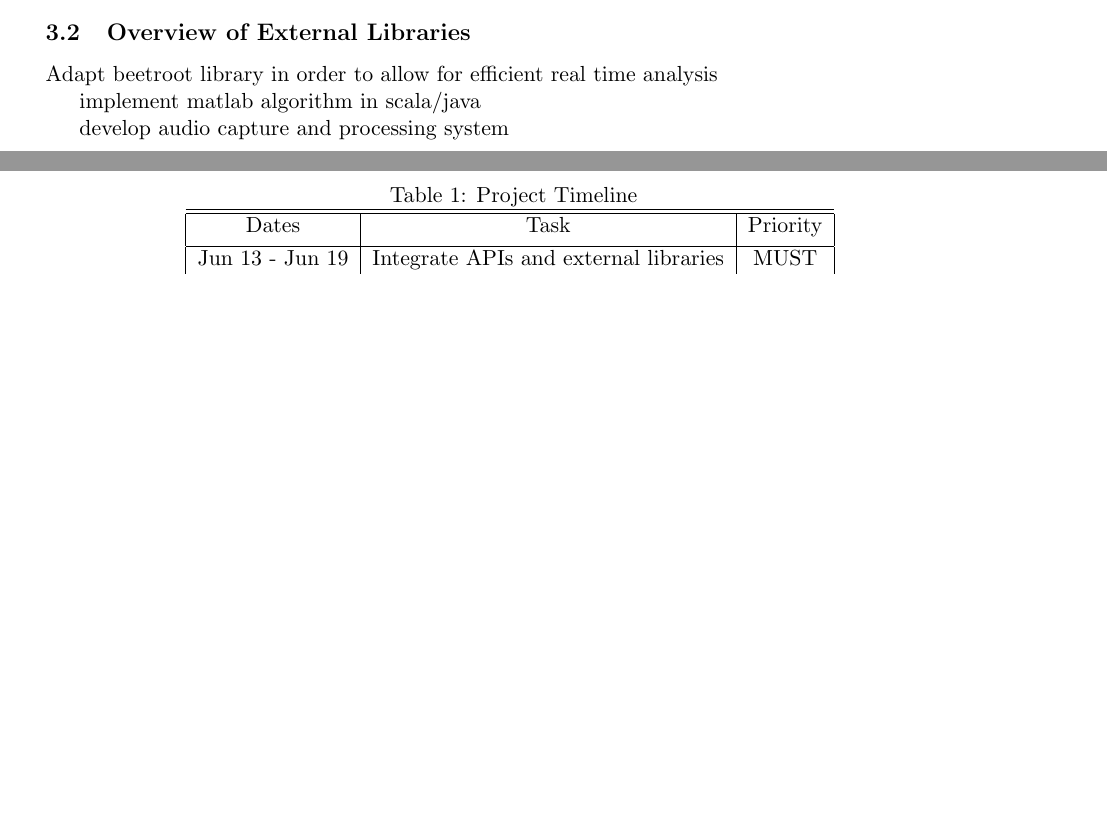
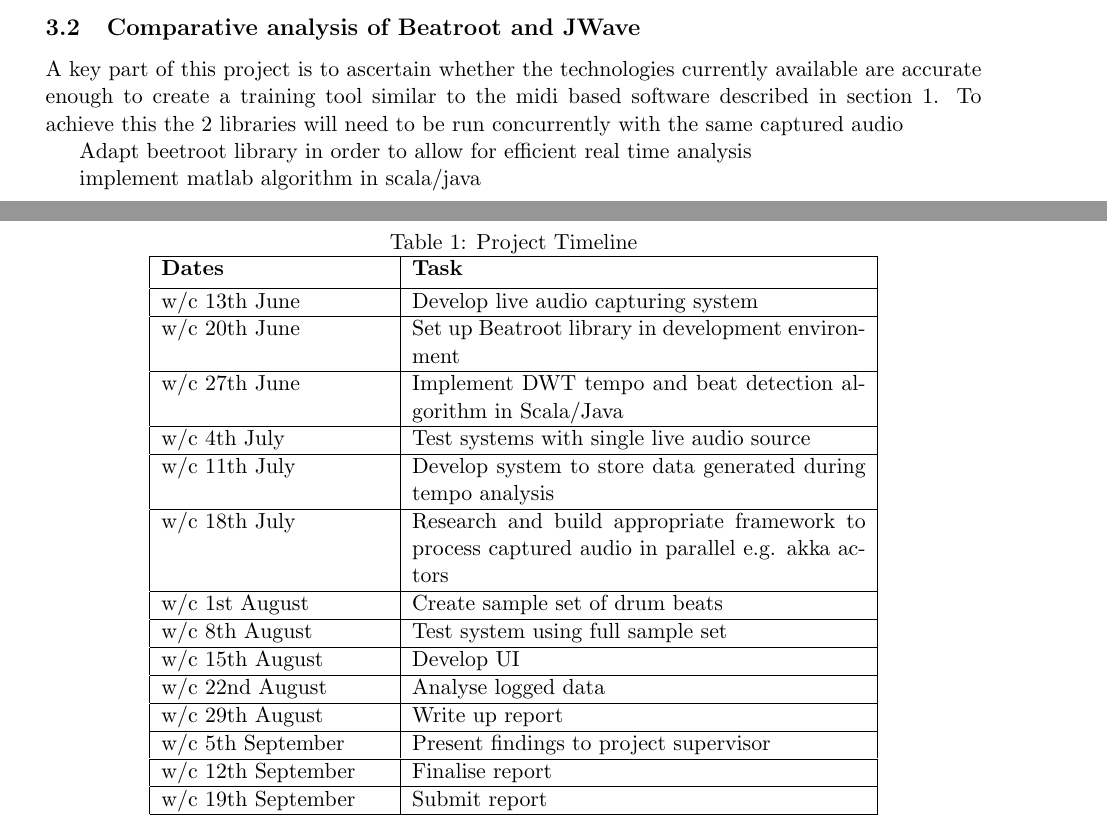
Before and after one commit to PhilHannant/Proposal, a LaTeX document (Proposal.tex): two parts of pages 3 and 5 of 5 before the commit and two parts of pages 4 and 5 of 5 after it, joined at a grey line, cut at the place of the change, the shorter picture padded with empty space. The pictures show the PDF file Proposal.pdf that the author committed with the source.

Commit message:
schedule complete

```diff
--- a/Proposal.tex
+++ b/Proposal.tex
@@ -45,7 +45,7 @@
 
 
 
-\subsection{}
+\subsection{Beatroot and JWave}
 
 \maketitle{} \section{Aims and Objectives}
 
@@ -90,9 +90,9 @@
 \item Big Endian (boolean) - false, as the project will be developed on an Intel core which uses a little endian architecture. Where endianess refers to the order of bytes which make up a digital word, with big endianess storing the most significant byte at a certain memory address and the remaining bytes being stored in the following higher memory addresses. The little-endian formate reverses the order storing the least significant at the lowest and most siginicant at the highest memory address [https://en.wikipedia.org/wiki/Endianness].
 \end{itemize}
 
-\subsection{}
+\subsection{Comparative analysis of Beatroot and JWave}
+A key part of this project is to ascertain whether the technologies currently available are accurate enough to create a training tool similar to the midi based software described in section 1. To achieve this the 2 libraries will need to be run concurrently with the same captured audio
 
-\subsection{Overview of External Libraries}
 
 
 
@@ -100,7 +100,6 @@
 
 implement matlab algorithm in scala/java
 
-develop audio capture and processing system
 
 \maketitle{}
 \section{Project Schedule}
@@ -108,13 +107,39 @@
 \begin{table}[H]
 \caption{Project Timeline}
 \centering
-\begin{tabular}{ | L |L| L |}
-\hline\hline
-Dates & Task & Priority\\ [0.5ex]
+\begin{tabular}{|p{4cm}|p{8cm}|}
+ \hline
+\textbf{Dates} & \textbf{Task}\\ [0.5ex]
 \hline
-Jun 13 - Jun 19 & Integrate APIs and external libraries & MUST
+w/c 13th June & Develop live audio capturing system\\
+\hline
+w/c 20th June & Set up Beatroot library in development environment\\
+\hline
+w/c 27th June & Implement DWT tempo and beat detection algorithm in Scala/Java\\
+\hline
+w/c 4th July & Test systems with single live audio source\\
+\hline
+w/c 11th July & Develop system to store data generated during tempo analysis\\
+\hline
+w/c 18th July & Research and build appropriate framework to process captured audio in parallel e.g. akka actors\\
+\hline
+w/c 1st August & Create sample set of drum beats\\
+\hline
+w/c 8th August & Test system using full sample set\\
+\hline
+w/c 15th August & Develop UI\\
+\hline
+w/c 22nd August & Analyse logged data\\
+\hline
+w/c 29th August & Write up report\\
+\hline
+w/c 5th September & Present findings to project supervisor\\
+\hline
+w/c 12th September & Finalise report\\
+\hline
+w/c 19th September & Submit report\\
+\hline
 \end{tabular}
-\label{stages}
 \end{table}
 
 \maketitle{}
```
Also changed, not shown: Proposal.pdf, Proposal.tex (7 more changed lines), 5 other files.
